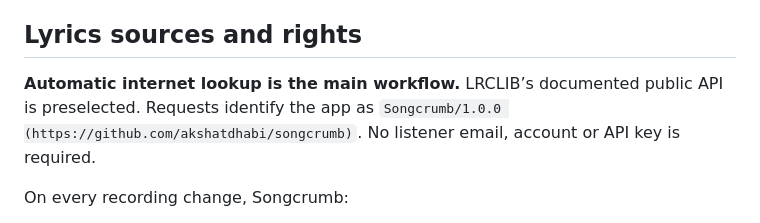
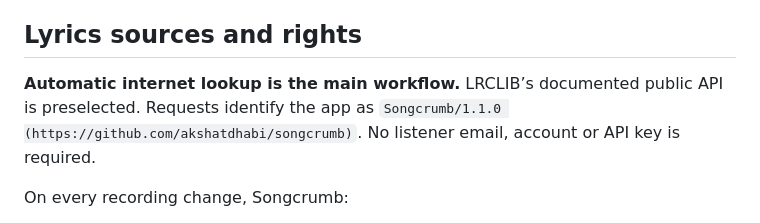
Before and after one commit to akshatdhabi/songcrumb, a Markdown page: docs/SETUP.md, the part around one of its changes. Drawn GitHub-style.

```diff
--- a/docs/SETUP.md
+++ b/docs/SETUP.md
@@ -68,7 +68,7 @@ The companion sends roughly one update per second while media events arrive, wit
 
 ## Lyrics sources and rights
 
-**Automatic internet lookup is the main workflow.** LRCLIB’s documented public API is preselected. Requests identify the app as `Songcrumb/1.0.0 (https://github.com/akshatdhabi/songcrumb)`. No listener email, account or API key is required.
+**Automatic internet lookup is the main workflow.** LRCLIB’s documented public API is preselected. Requests identify the app as `Songcrumb/1.1.0 (https://github.com/akshatdhabi/songcrumb)`. No listener email, account or API key is required.
 
 On every recording change, Songcrumb:
 
```
Also changed, not shown: other parts of docs/SETUP.md (+1 -1 lines), README.md (+39 -31 lines).
